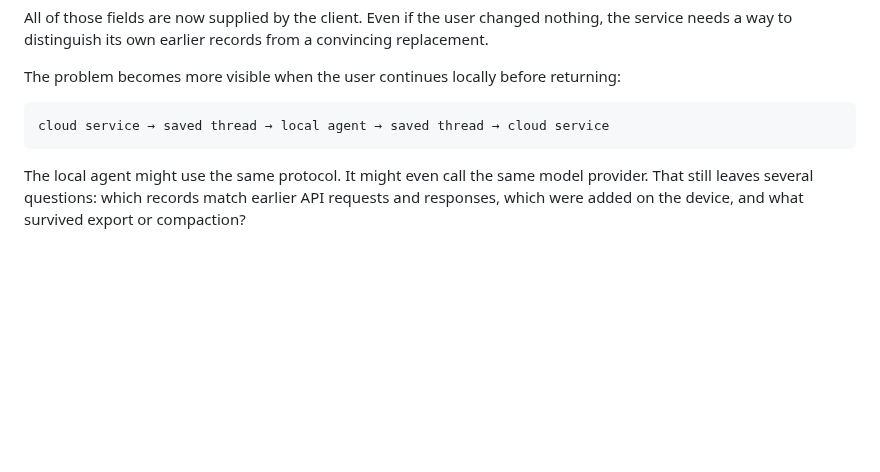
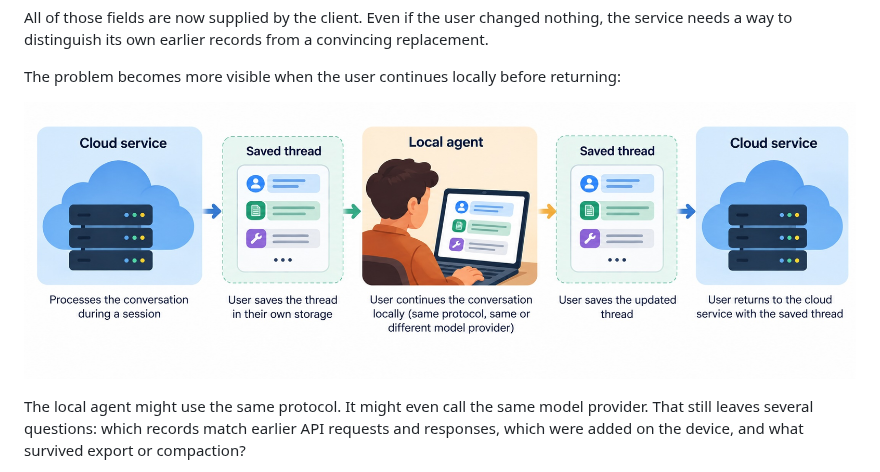
Before and after one commit to olegische/thread-admission, a Markdown page: article/parts/00-opening.md, the part around the change. Drawn GitHub-style; pictures changed too: article/images/00-opening-01.jpg (added); blank space fills up the shorter version.

Commit message:
Replace opening text diagram with illustration

````diff
--- a/article/parts/00-opening.md
+++ b/article/parts/00-opening.md
@@ -14,9 +14,7 @@ All of those fields are now supplied by the client. Even if the user changed not
 
 The problem becomes more visible when the user continues locally before returning:
 
-```text
-cloud service → saved thread → local agent → saved thread → cloud service
-```
+![A thread moves from the cloud service to a local agent and back.](../images/00-opening-01.jpg)
 
 The local agent might use the same protocol. It might even call the same model provider. That still leaves several questions: which records match earlier API requests and responses, which were added on the device, and what survived export or compaction?
 
````
Also changed, not shown: article/context_admission.md (+1 -3 lines), 1 other file.
